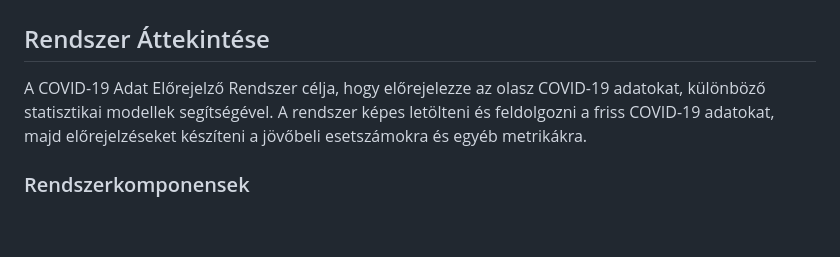
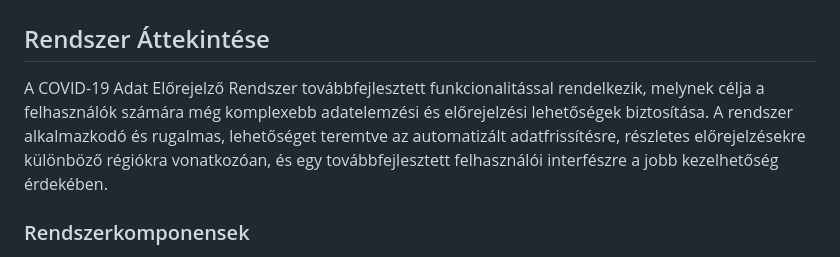
Before and after one commit to Buksii/szfmnagy23, a Markdown page: Project_Structure/funkspec.md, the part around the change. Rendered like a GitHub page; blank space fills up the shorter version.

Commit message:
funkspec frissítés 6.

```diff
--- a/Project_Structure/funkspec.md
+++ b/Project_Structure/funkspec.md
@@ -2,7 +2,7 @@
 
 ## Rendszer Áttekintése
 
-A COVID-19 Adat Előrejelző Rendszer célja, hogy előrejelezze az olasz COVID-19 adatokat, különböző statisztikai modellek segítségével. A rendszer képes letölteni és feldolgozni a friss COVID-19 adatokat, majd előrejelzéseket készíteni a jövőbeli esetszámokra és egyéb metrikákra.
+A COVID-19 Adat Előrejelző Rendszer továbbfejlesztett funkcionalitással rendelkezik, melynek célja a felhasználók számára még komplexebb adatelemzési és előrejelzési lehetőségek biztosítása. A rendszer alkalmazkodó és rugalmas, lehetőséget teremtve az automatizált adatfrissítésre, részletes előrejelzésekre különböző régiókra vonatkozóan, és egy továbbfejlesztett felhasználói interfészre a jobb kezelhetőség érdekében.
 
 ### Rendszerkomponensek
 
```
